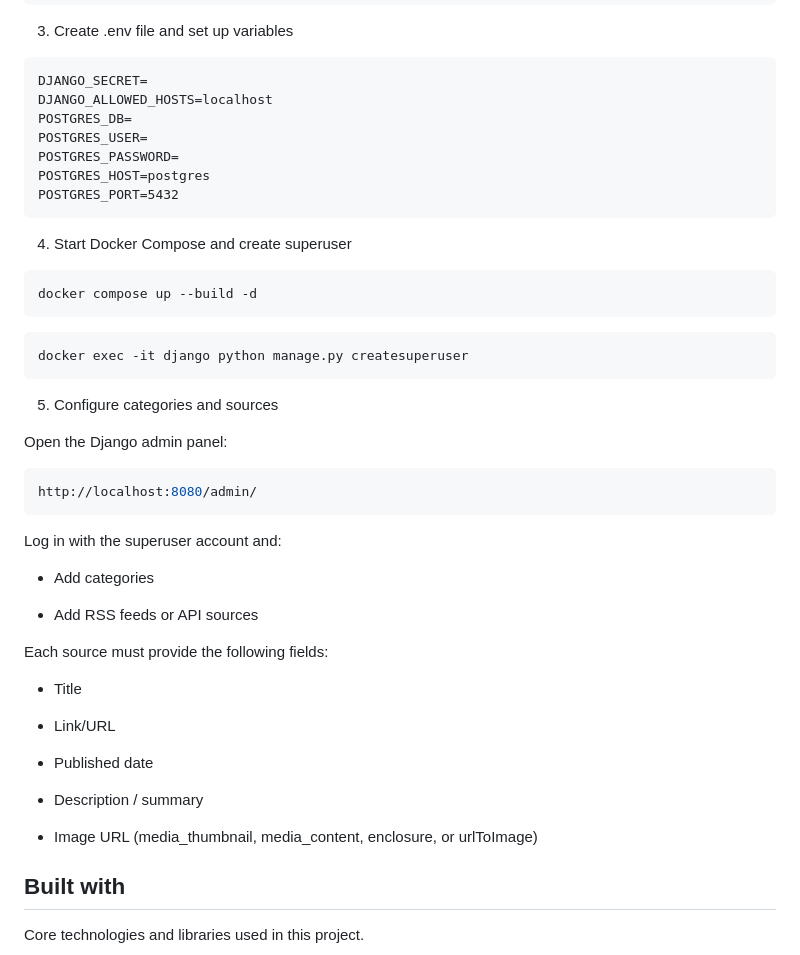
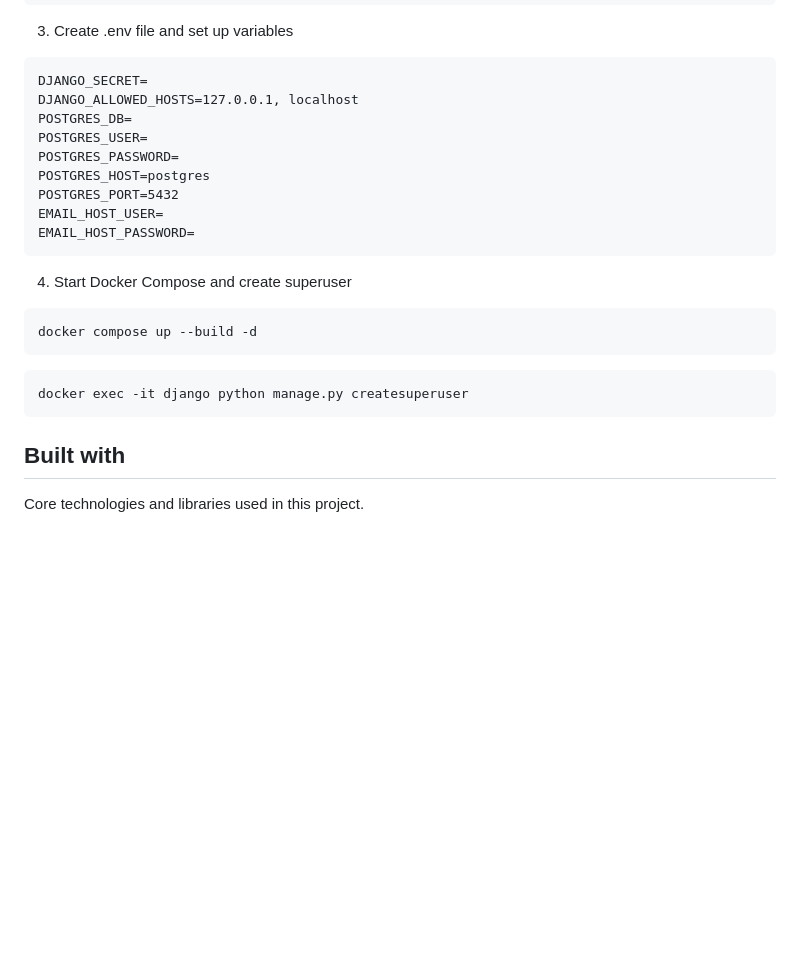
Before and after one commit to Yelahin/dailymerge, a Markdown page: README.md, the part around one of its changes. Rendered like a GitHub page; blank space fills up the shorter version.

````diff
--- a/README.md
+++ b/README.md
@@ -32,12 +40,14 @@ cd dailymerge
 
 ```
 DJANGO_SECRET=
-DJANGO_ALLOWED_HOSTS=localhost
+DJANGO_ALLOWED_HOSTS=127.0.0.1, localhost
 POSTGRES_DB=
 POSTGRES_USER=
 POSTGRES_PASSWORD=
 POSTGRES_HOST=postgres
 POSTGRES_PORT=5432
+EMAIL_HOST_USER=
+EMAIL_HOST_PASSWORD=
 ```
 
 4. Start Docker Compose and create superuser
@@ -49,32 +59,6 @@ docker compose up --build -d
 ```sh
 docker exec -it django python manage.py createsuperuser
 ```
-
-5. Configure categories and sources
-
-Open the Django admin panel:
-
-```sh
-http://localhost:8080/admin/
-```
-
-Log in with the superuser account and:
-
-- Add categories
-
-- Add RSS feeds or API sources
-
-Each source must provide the following fields:
-
-- Title
-
-- Link/URL
-
-- Published date
-
-- Description / summary
-
-- Image URL (media_thumbnail, media_content, enclosure, or urlToImage)
 
 ## Built with
 
````
Also changed, not shown: other parts of README.md (+12 -4 lines), assets/profile_page.png (added), assets/source_form.png (added), 2 other files.
